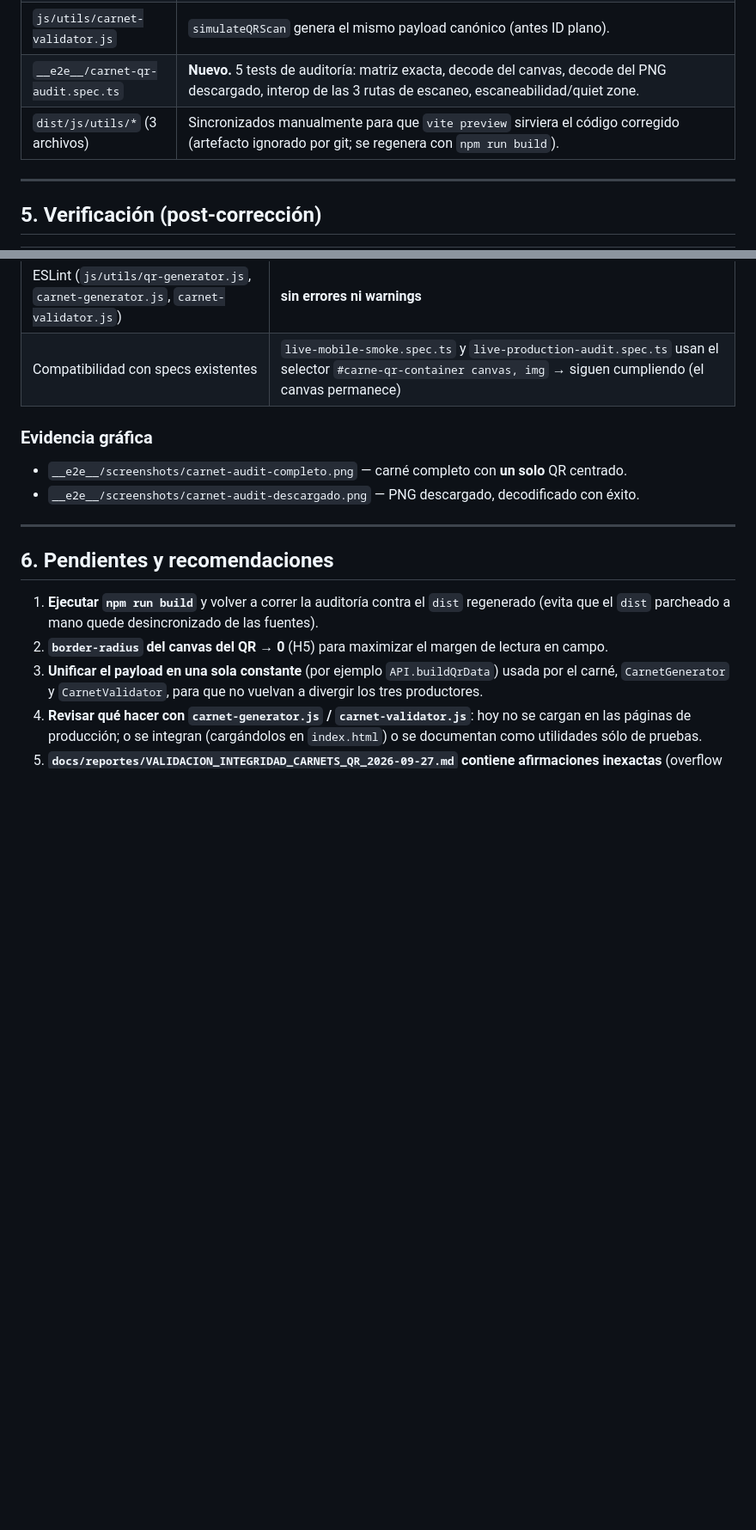
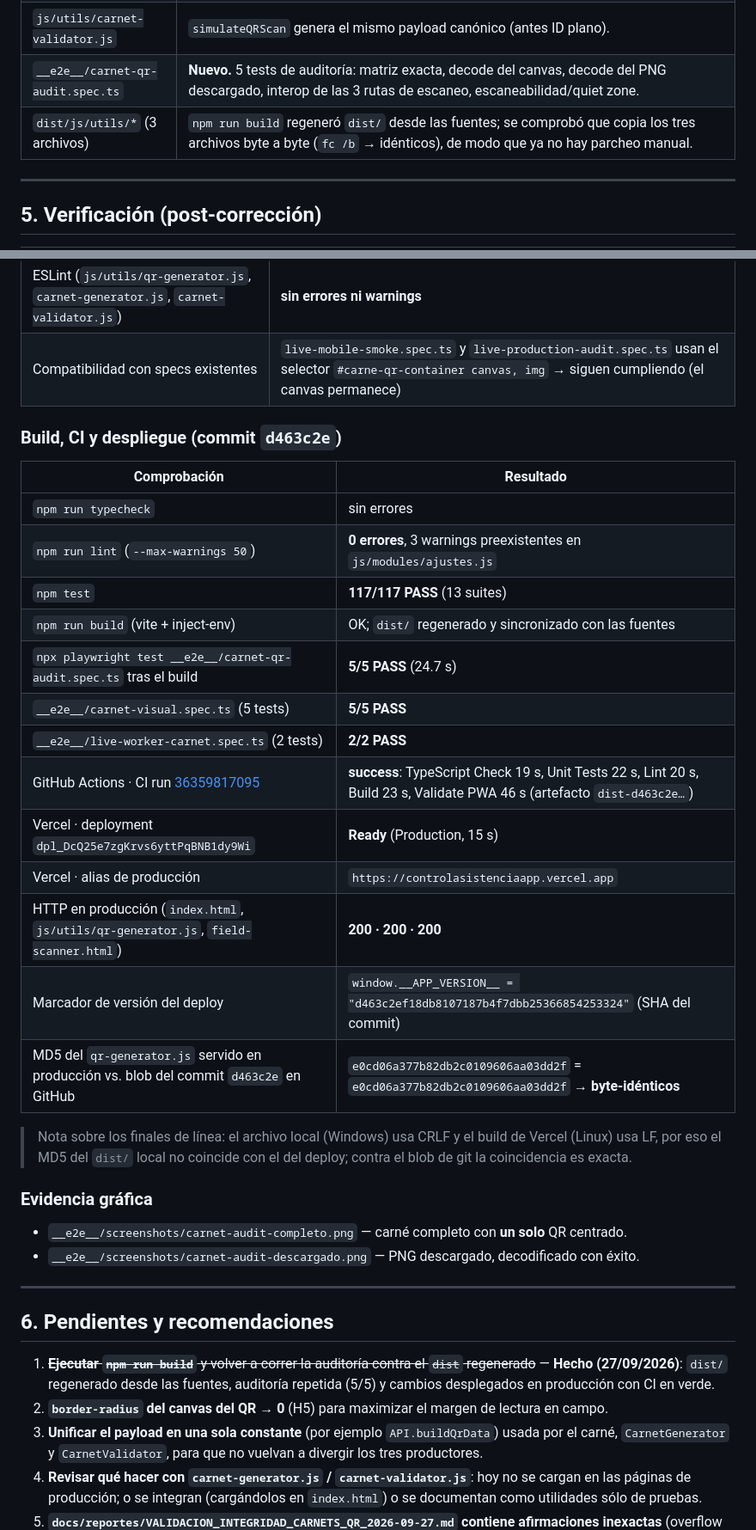
Before and after one commit to salazaroliveros-prog/asistencia_personal, a Markdown page: docs/reportes/AUDITORIA_INTEGRIDAD_CARNETS_QR_2026-09-27.md, 2 parts joined by grey strips. Shown at 86% size. GitHub-like rendering; blank space fills up the shorter version.

Commit message:
docs: registrar build, CI en verde y despliegue en Vercel del arreglo de carnets
- Seccion 4: el dist ya no se parchea a mano; npm run build copia los tres
  archivos byte a byte (verificado con fc /b).
- Seccion 5: nueva tabla con typecheck, lint (0 errores), 117/117 tests
  unitarios, carnet-qr-audit 5/5 tras el build, carnet-visual 5/5 y
  live-worker-carnet 2/2.
- Seccion 5: evidencia de despliegue del commit d463c2e - CI run 36359817095 con
  sus 5 jobs en success, deployment Vercel Ready en Production con alias
  controlasistenciaapp.vercel.app, HTTP 200 en los tres archivos criticos,
  window.__APP_VERSION__ igual al SHA del commit y MD5 del qr-generator.js
  servido identico al blob del commit en GitHub.
- Seccion 5: nota sobre CRLF (Windows) vs LF (build Linux) al comparar hashes.
- Seccion 6: pendiente 1 marcado como hecho.

```diff
--- a/docs/reportes/AUDITORIA_INTEGRIDAD_CARNETS_QR_2026-09-27.md
+++ b/docs/reportes/AUDITORIA_INTEGRIDAD_CARNETS_QR_2026-09-27.md
@@ -124,7 +124,7 @@ Durante esta auditoría se sincronizaron los 3 archivos corregidos en `dist/js/u
 | `js/utils/carnet-generator.js` | `generateWorkerQR` vuelve al payload canónico `JSON.stringify({ id, dpi })`. |
 | `js/utils/carnet-validator.js` | `simulateQRScan` genera el mismo payload canónico (antes ID plano). |
 | `__e2e__/carnet-qr-audit.spec.ts` | **Nuevo.** 5 tests de auditoría: matriz exacta, decode del canvas, decode del PNG descargado, interop de las 3 rutas de escaneo, escaneabilidad/quiet zone. |
-| `dist/js/utils/*` (3 archivos) | Sincronizados manualmente para que `vite preview` sirviera el código corregido (artefacto ignorado por git; se regenera con `npm run build`). |
+| `dist/js/utils/*` (3 archivos) | `npm run build` regeneró `dist/` desde las fuentes; se comprobó que copia los tres archivos byte a byte (`fc /b` → idénticos), de modo que ya no hay parcheo manual. |
 
 ---
 
@@ -143,6 +143,26 @@ Durante esta auditoría se sincronizaron los 3 archivos corregidos en `dist/js/u
 | ESLint (`js/utils/qr-generator.js`, `carnet-generator.js`, `carnet-validator.js`) | **sin errores ni warnings** |
 | Compatibilidad con specs existentes | `live-mobile-smoke.spec.ts` y `live-production-audit.spec.ts` usan el selector `#carne-qr-container canvas, img` → siguen cumpliendo (el canvas permanece) |
 
+### Build, CI y despliegue (commit `d463c2e`)
+
+| Comprobación | Resultado |
+|---|---|
+| `npm run typecheck` | sin errores |
+| `npm run lint` (`--max-warnings 50`) | **0 errores**, 3 warnings preexistentes en `js/modules/ajustes.js` |
+| `npm test` | **117/117 PASS** (13 suites) |
+| `npm run build` (vite + inject-env) | OK; `dist/` regenerado y sincronizado con las fuentes |
+| `npx playwright test __e2e__/carnet-qr-audit.spec.ts` tras el build | **5/5 PASS** (24.7 s) |
+| `__e2e__/carnet-visual.spec.ts` (5 tests) | **5/5 PASS** |
+| `__e2e__/live-worker-carnet.spec.ts` (2 tests) | **2/2 PASS** |
+| GitHub Actions · CI run [36359817095](https://github.com/salazaroliveros-prog/asistencia_personal/actions/runs/36359817095) | **success**: TypeScript Check 19 s, Unit Tests 22 s, Lint 20 s, Build 23 s, Validate PWA 46 s (artefacto `dist-d463c2e…`) |
+| Vercel · deployment `dpl_DcQ25e7zgKrvs6yttPqBNB1dy9Wi` | **Ready** (Production, 15 s) |
+| Vercel · alias de producción | `https://controlasistenciaapp.vercel.app` |
+| HTTP en producción (`index.html`, `js/utils/qr-generator.js`, `field-scanner.html`) | **200 · 200 · 200** |
+| Marcador de versión del deploy | `window.__APP_VERSION__ = "d463c2ef18db8107187b4f7dbb25366854253324"` (SHA del commit) |
+| MD5 del `qr-generator.js` servido en producción vs. blob del commit `d463c2e` en GitHub | `e0cd06a377b82db2c0109606aa03dd2f` = `e0cd06a377b82db2c0109606aa03dd2f` → **byte-idénticos** |
+
+> Nota sobre los finales de línea: el archivo local (Windows) usa CRLF y el build de Vercel (Linux) usa LF, por eso el MD5 del `dist/` local no coincide con el del deploy; contra el blob de git la coincidencia es exacta.
+
 ### Evidencia gráfica
 
 - `__e2e__/screenshots/carnet-audit-completo.png` — carné completo con **un solo** QR centrado.
@@ -152,7 +172,7 @@ Durante esta auditoría se sincronizaron los 3 archivos corregidos en `dist/js/u
 
 ## 6. Pendientes y recomendaciones
 
-1. **Ejecutar `npm run build`** y volver a correr la auditoría contra el `dist` regenerado (evita que el `dist` parcheado a mano quede desincronizado de las fuentes).
+1. ~~**Ejecutar `npm run build`** y volver a correr la auditoría contra el `dist` regenerado~~ — **Hecho (27/09/2026)**: `dist/` regenerado desde las fuentes, auditoría repetida (5/5) y cambios desplegados en producción con CI en verde.
 2. **`border-radius` del canvas del QR → 0** (H5) para maximizar el margen de lectura en campo.
 3. **Unificar el payload en una sola constante** (por ejemplo `API.buildQrData`) usada por el carné, `CarnetGenerator` y `CarnetValidator`, para que no vuelvan a divergir los tres productores.
 4. **Revisar qué hacer con `carnet-generator.js` / `carnet-validator.js`**: hoy no se cargan en las páginas de producción; o se integran (cargándolos en `index.html`) o se documentan como utilidades sólo de pruebas.
```
